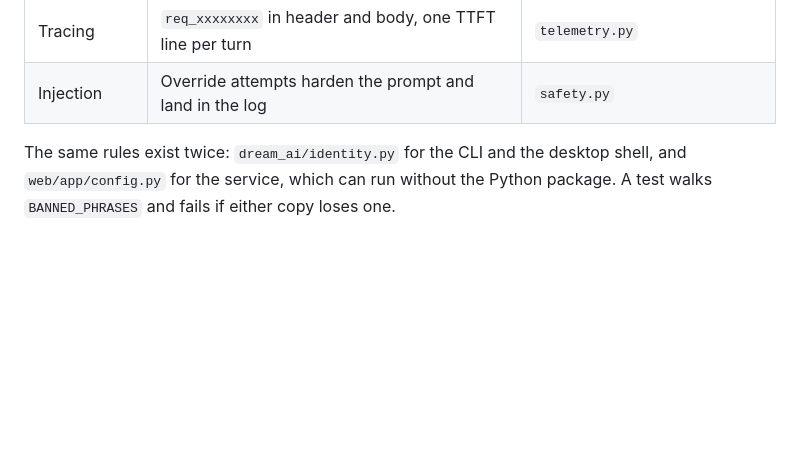
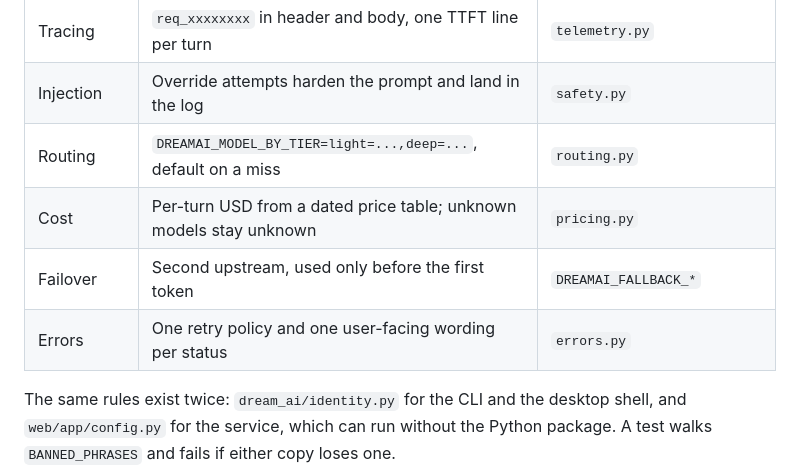
Before and after one commit to Li-Guijiang/DreamAI, a Markdown page: README.md, the part around the change. Drawn GitHub-style; blank space fills up the shorter version.

Commit message:
docs(readme): document routing, cost, failover and the status policy

```diff
--- a/README.md
+++ b/README.md
@@ -225,6 +225,10 @@ reaches the screen. Both are now explicit.
 | Keep-alive | `: ping` every 12 s while the upstream is silent | `main.py` |
 | Tracing | `req_xxxxxxxx` in header and body, one TTFT line per turn | `telemetry.py` |
 | Injection | Override attempts harden the prompt and land in the log | `safety.py` |
+| Routing | `DREAMAI_MODEL_BY_TIER=light=...,deep=...`, default on a miss | `routing.py` |
+| Cost | Per-turn USD from a dated price table; unknown models stay unknown | `pricing.py` |
+| Failover | Second upstream, used only before the first token | `DREAMAI_FALLBACK_*` |
+| Errors | One retry policy and one user-facing wording per status | `errors.py` |
 
 The same rules exist twice: `dream_ai/identity.py` for the CLI and the desktop
 shell, and `web/app/config.py` for the service, which can run without the Python
```
